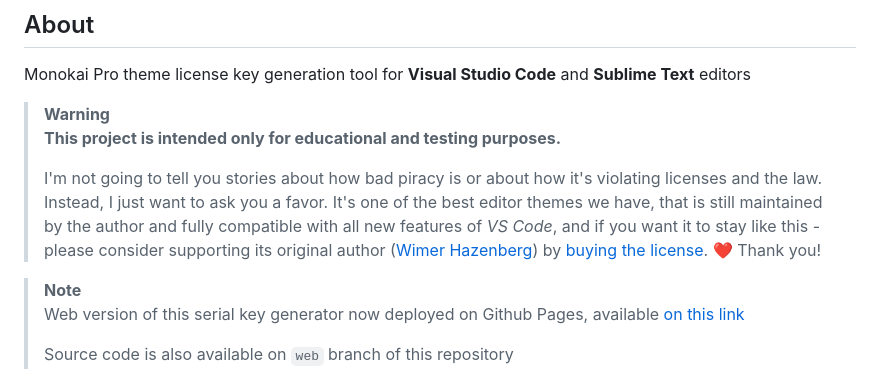
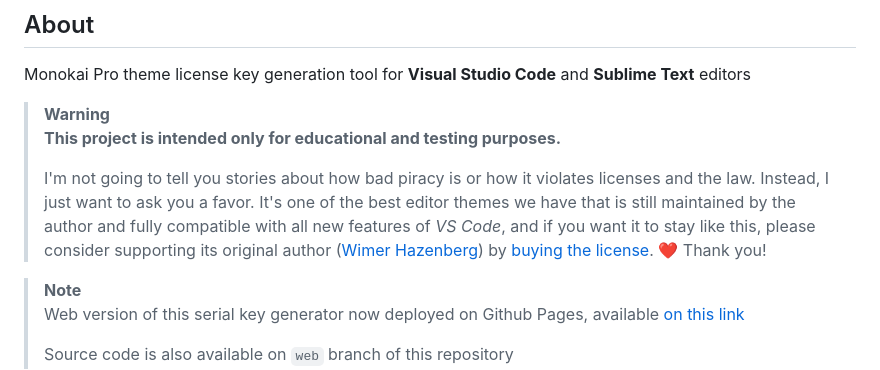
Before and after one commit to maximilionus/monokai_pro_keygen, a Markdown page: README.md, the part around the change. Rendered like a GitHub page.

Commit message:
Fix copyright notice typos in README

```diff
--- a/README.md
+++ b/README.md
@@ -9,7 +9,7 @@ Monokai Pro theme license key generation tool for **Visual Studio Code** and **S
 > **Warning**
 > **This project is intended only for educational and testing purposes.**
 >
-> I'm not going to tell you stories about how bad piracy is or about how it's violating licenses and the law. Instead, I just want to ask you a favor. It's one of the best editor themes we have, that is still maintained by the author and fully compatible with all new features of *VS Code*, and if you want it to stay like this - please consider supporting its original author ([Wimer Hazenberg](https://monokai.nl/)) by [buying the license](https://monokai.pro/). ❤️ Thank you!
+> I'm not going to tell you stories about how bad piracy is or how it violates licenses and the law. Instead, I just want to ask you a favor. It's one of the best editor themes we have that is still maintained by the author and fully compatible with all new features of *VS Code*, and if you want it to stay like this, please consider supporting its original author ([Wimer Hazenberg](https://monokai.nl/)) by [buying the license](https://monokai.pro/). ❤️ Thank you!
 
 > **Note**
 > Web version of this serial key generator now deployed on Github Pages, available [on this link](https://maximilionus.github.io/monokai_pro_keygen)
```
